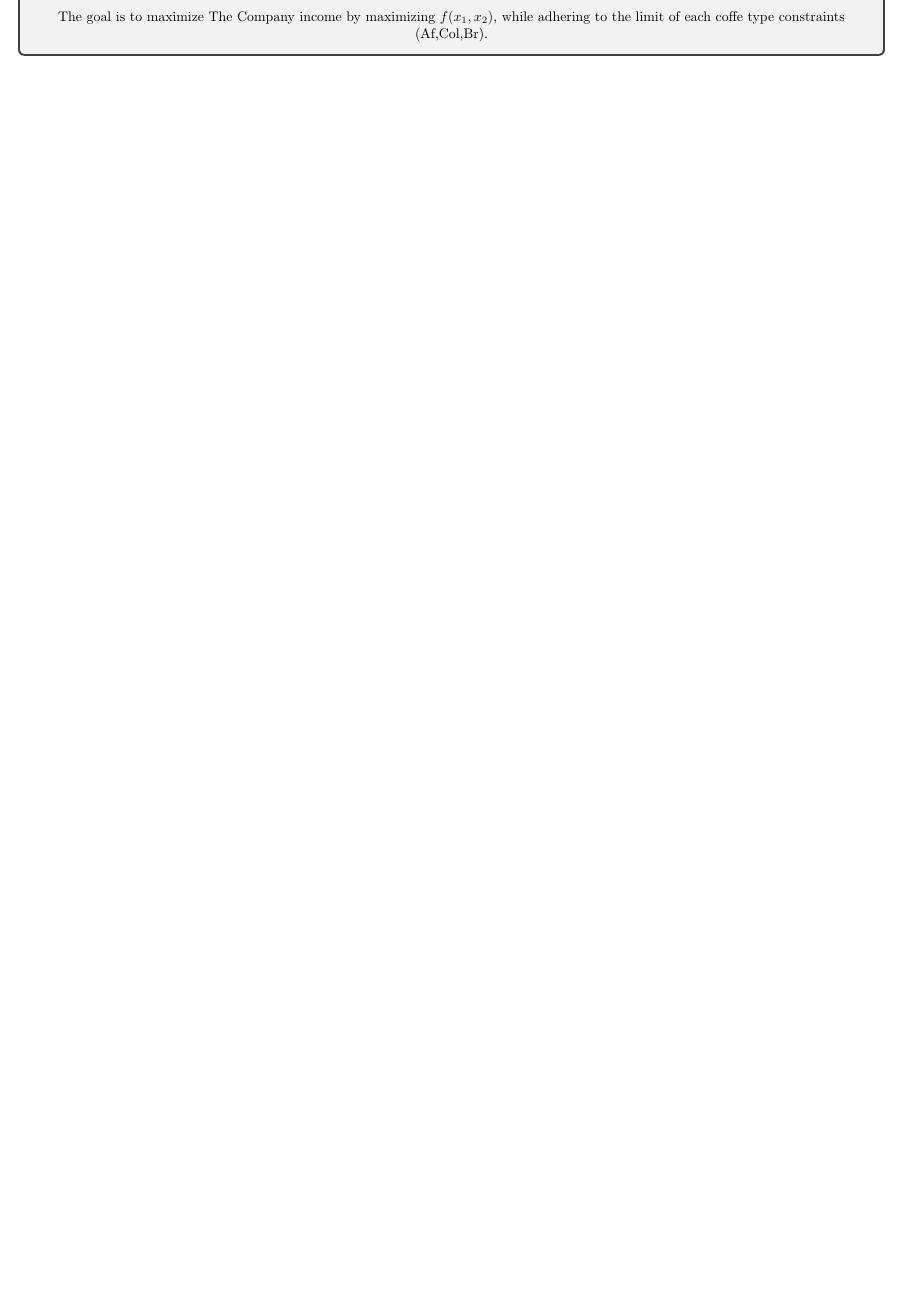
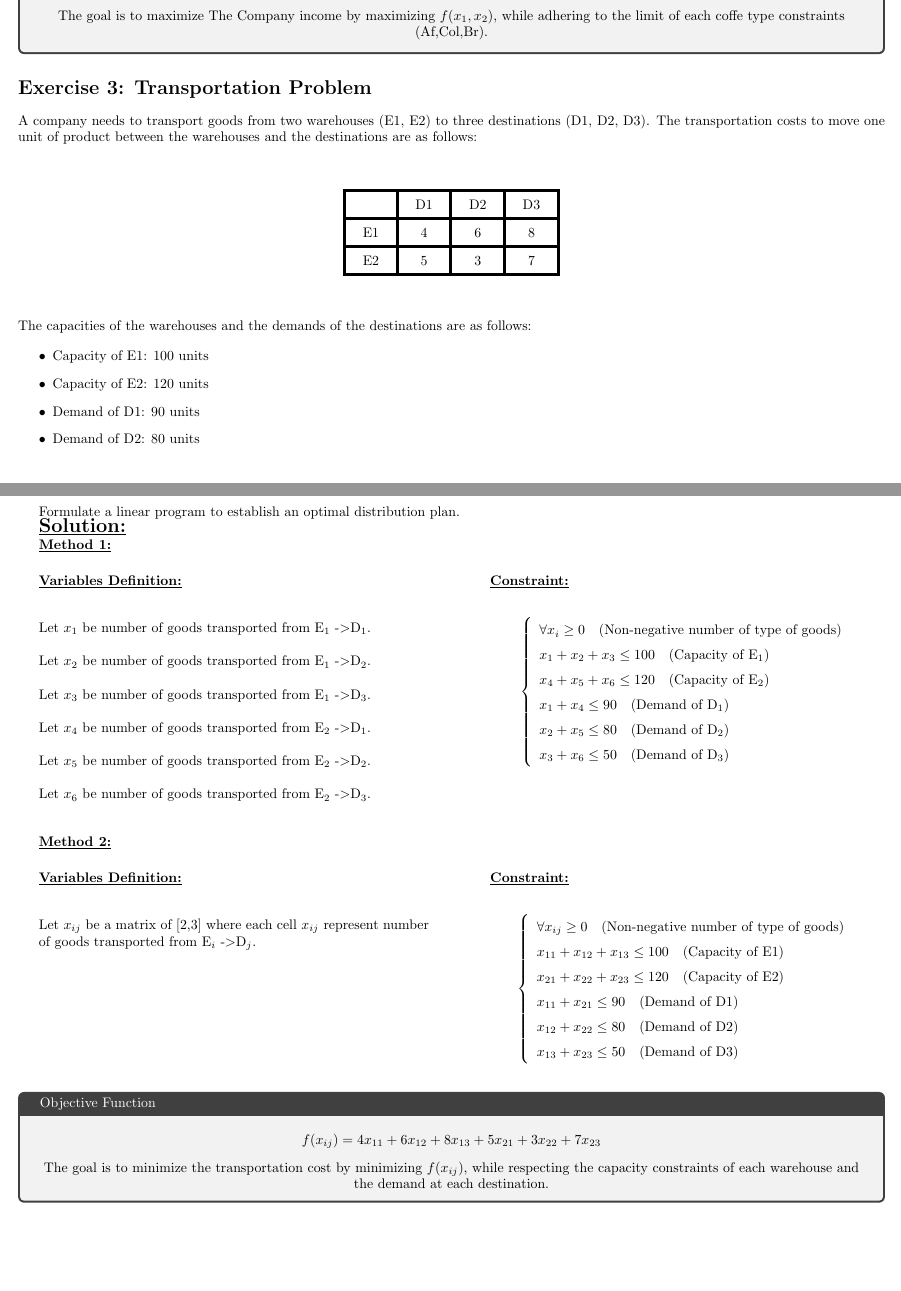
Before and after one commit to rabah-usthb/Documentations, a LaTeX document (University/3rd_ING_Software/1st_Semester/Optimization Techniques/TD/TD_1/Td_1.tex, which reads University/3rd_ING_Software/1st_Semester/Optimization Techniques/TD/TD_1/Exercices/Exe3.tex): part of page 2 of 2 before the commit and two parts of pages 2 and 3 of 3 after it, the two joined at a grey line, cut so that both start at the same text, the shorter picture padded with empty space. Compiled offline with pdfLaTeX.

Commit message:
added exe3 in Optimization Techniques

```diff
--- /dev/null
+++ b/University/3rd_ING_Software/1st_Semester/Optimization Techniques/TD/TD_1/Exercices/Exe3.tex
@@ -0,0 +1,109 @@
+
+\section*{Exercise 3: Transportation Problem}
+
+A company needs to transport goods from two warehouses (E1, E2) to three destinations (D1, D2, D3). The transportation costs
+to move one unit of product between the warehouses and the destinations are as follows:
+
+\vspace{0.75cm}
+\begin{center}
+\begin{tabular}{|c|c|c|c|}
+    \hline
+    & D1 & D2 & D3 \\
+    \hline
+    E1 & 4 & 6 & 8\\
+    \hline
+    E2 & 5 & 3 & 7\\
+    \hline
+\end{tabular}
+\end{center}
+\vspace{0.75cm}
+The capacities of the warehouses and the demands of the destinations are as follows:
+
+\begin{itemize}
+    \item Capacity of E1: 100 units
+    \item Capacity of E2: 120 units
+    \item Demand of D1: 90 units
+    \item Demand of D2: 80 units
+    \item Demand of D3: 50 units
+\end{itemize}
+
+Formulate a linear program to establish an optimal distribution plan.
+
+\textbf{\underline{\Large Solution:}}
+
+\textbf{\underline{Method 1:}}
+
+\vspace{0.5cm}
+\begin{minipage}[t]{0.45\textwidth}
+    \textbf{\underline{Variables Definition:}} \\[1em] % Adjust vertical space here
+
+    Let \(x_1\) be number of goods transported from E$_{1}$ -\textgreater D$_{1}$. \\
+
+    Let \(x_2\) be number of goods transported from E$_{1}$ -\textgreater D$_{2}$. \\
+
+    Let \(x_3\) be number of goods transported from E$_{1}$ -\textgreater D$_{3}$. \\
+
+    Let \(x_4\) be number of goods transported from E$_{2}$ -\textgreater D$_{1}$. \\
+
+    Let \(x_5\) be number of goods transported from E$_{2}$ -\textgreater D$_{2}$. \\
+
+    Let \(x_6\) be number of goods transported from E$_{2}$ -\textgreater D$_{3}$. \\
+
+\end{minipage}%
+\hfill % This adds space between the two minipages
+\begin{minipage}[t]{0.45\textwidth}
+    \textbf{\underline{Constraint:}} \\[1em]
+    \[
+    \left\{
+        \begin{array}{l}
+            \forall x_i \geq 0 \quad \text{(Non-negative number of type of goods)}\\
+            x_1 + x_2 + x_3   \leq 100 \quad \text{(Capacity of E$_{1}$)}\\
+            x_4 + x_5 + x_6 \leq 120 \quad \text{(Capacity of E$_{2}$)}\\
+            x_1 + x_4 \leq 90 \quad \text{(Demand of D$_{1}$)}\\
+            x_2 + x_5 \leq 80 \quad \text{(Demand of D$_{2}$)}\\
+            x_3 + x_6 \leq 50 \quad \text{(Demand of D$_{3}$)}
+        \end{array}
+    \right.
+    \]
+\end{minipage}
+\vspace{0.5cm}
+
+
+\textbf{\underline{Method 2:}}
+
+\vspace{0.5cm}
+\begin{minipage}[t]{0.45\textwidth}
+    \textbf{\underline{Variables Definition:}} \\[1em] % Adjust vertical space here
+
+
+Let \(x_{ij}\) be a matrix of [2,3] where each cell \(x_{ij}\) represent number of goods transported from E$_{i}$
+-\textgreater D$_{j}$. \\
+
+\end{minipage}%
+\hfill % This adds space between the two minipages
+\begin{minipage}[t]{0.45\textwidth}
+    \textbf{\underline{Constraint:}} \\[1em]
+    \[
+    \left\{
+        \begin{array}{l}
+            \forall x_{ij} \geq 0 \quad \text{(Non-negative number of type of goods)}\\
+            x_{11} + x_{12} + x_{13}   \leq 100 \quad \text{(Capacity of E1)}\\
+            x_{21} + x_{22} + x_{23} \leq 120 \quad \text{(Capacity of E2)}\\
+            x_{11} + x_{21} \leq 90 \quad \text{(Demand of D1)}\\
+            x_{12} + x_{22} \leq 80 \quad \text{(Demand of D2)}\\
+            x_{13} + x_{23} \leq 50 \quad \text{(Demand of D3)}
+        \end{array}
+    \right.
+    \]
+\end{minipage}
+\vspace{0.5cm}
+
+\begin{tcolorbox}[title = Objective Function]
+\[
+    f(x_{ij}) = 4x_{11} + 6x_{12} + 8x_{13} + 5x_{21} + 3x_{22} + 7x_{23}
+\]
+\begin{center}
+    The goal is to minimize the transportation cost by minimizing \(f(x_{ij})\), while respecting the capacity constraints of
+each warehouse and the demand at each destination.
+\end{center}
+\end{tcolorbox}
--- a/University/3rd_ING_Software/1st_Semester/Optimization Techniques/TD/TD_1/Td_1.tex
+++ b/University/3rd_ING_Software/1st_Semester/Optimization Techniques/TD/TD_1/Td_1.tex
@@ -3,3 +3,6 @@
 \usepackage{multicol}
 \usepackage{amsmath}
 \usepackage{tikz,tcolorbox}
+
+\usepackage{array} % For customizing tables
+\usepackage{booktabs} % For better horizontal lines
```
Also changed, not shown: University/3rd_ING_Software/1st_Semester/Optimization Techniques/TD/TD_1/Td_1.pdf, University/3rd_ING_Software/1st_Semester/Optimization Techniques/TD/TD_1/Td_1.tex (7 more changed lines), 5 other files.
